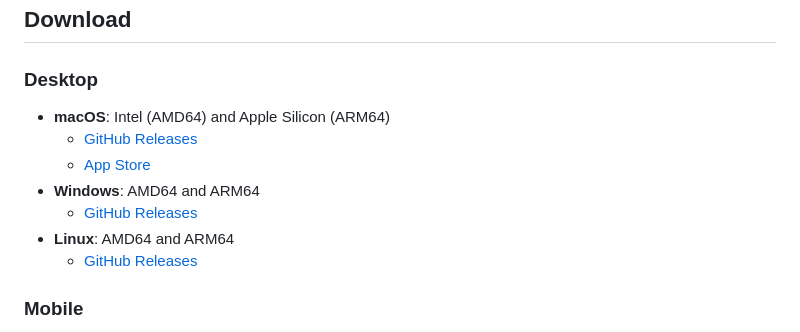
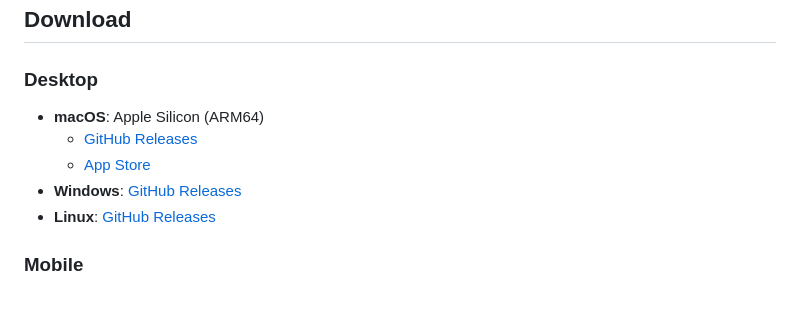
Before and after one commit to rxliuli/LinkPure, a Markdown page: README.md, the part around the change. Rendered like a GitHub page; blank space fills up the shorter version.

Commit message:
docs: update readme

```diff
--- a/README.md
+++ b/README.md
@@ -17,13 +17,11 @@ A cross-platform application that monitors clipboard URL changes and rewrites th
 
 ### Desktop
 
-- **macOS**: Intel (AMD64) and Apple Silicon (ARM64)
+- **macOS**: Apple Silicon (ARM64)
   - [GitHub Releases](https://github.com/rxliuli/LinkPure/releases/latest)
   - [App Store](https://apps.apple.com/app/id6753670551)
-- **Windows**: AMD64 and ARM64
-  - [GitHub Releases](https://github.com/rxliuli/LinkPure/releases/latest)
-- **Linux**: AMD64 and ARM64
-  - [GitHub Releases](https://github.com/rxliuli/LinkPure/releases/latest)
+- **Windows**: [GitHub Releases](https://github.com/rxliuli/LinkPure/releases/latest)
+- **Linux**: [GitHub Releases](https://github.com/rxliuli/LinkPure/releases/latest)
 
 ### Mobile
 
```
